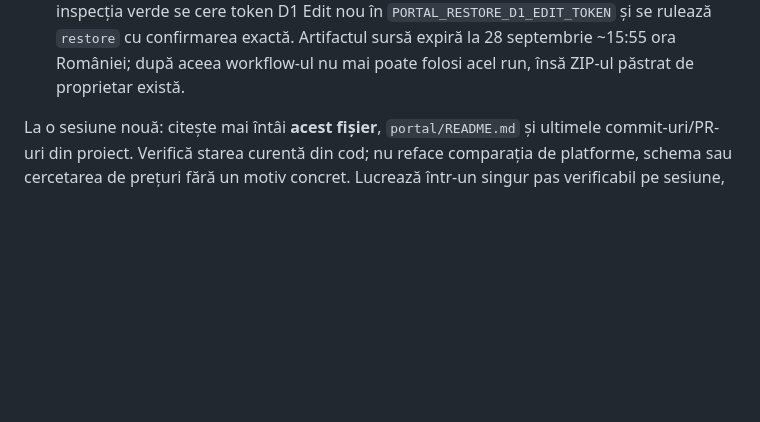
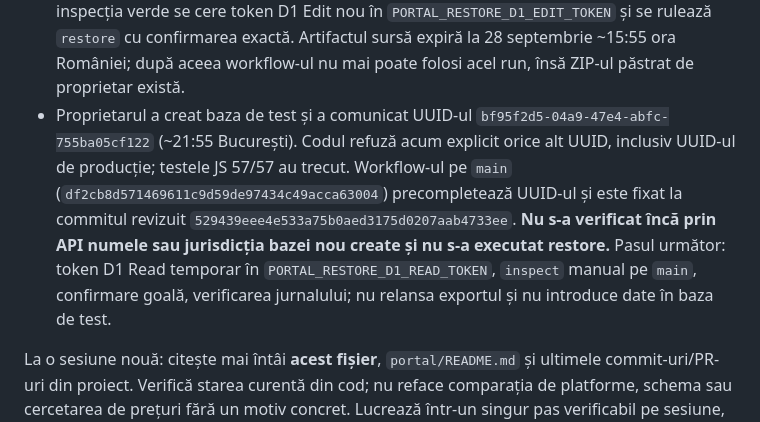
Before and after one commit to petruandines/cleaning-services, a Markdown page: docs/portal-v2-plan.md, the part around the change. GitHub-like rendering; blank space fills up the shorter version.

Commit message:
Checkpoint fixed UUID for EU D1 recovery inspection

```diff
--- a/docs/portal-v2-plan.md
+++ b/docs/portal-v2-plan.md
@@ -91,6 +91,7 @@ Nu considerăm Time Travel drept backup extern. Prima livrare trebuie să includ
 - Proprietarul a confirmat „tokenurile eliminate, ZIP-ul și cheia salvate separat” la ~16:03 București. Tokenurile Read/Edit și secretele temporare vechi au fost eliminate; `PORTAL_WORKER_AUTH_SECRET` este permanent și rămâne. Secretul de cheie `PORTAL_BACKUP_KEY_HEX` rămâne disponibil temporar pentru proba de restaurare; nu se comunică cheia în chat. Planifică și o a doua copie privată a ZIP-ului, dacă nu a fost încă făcută.
 - Pregătită proba de restaurare **numai într-o bază D1 nouă** `petru-ines-restore-test-eu`, jurisdicție EU. Scriptul refuză UUID-ul bazei de producție, alt nume/jurisdicție/cont/branch, alte tabele decât cele interne într-o bază goală, artifactul fără SHA-256 exact și o confirmare incorectă. `inspect` este read-only; `restore` folosește token D1 Edit separat, decriptează numai în directorul privat al runnerului, importă cu `--config` legat de UUID-ul testului și compară toate cele 16 tabele, numărul de rânduri, schema/migrațiile 0006 și `PRAGMA quick_check`/`foreign_key_check`. **Nu s-a creat baza de test și nu s-a executat nimic remote încă.**
 - 57/57 teste JS backend și 5/5 teste Python au trecut local, inclusiv restore local cu înregistrări relaționale, verificările pentru refuzul UUID-ului de producție și al bazei ne-goale. Codul revizuit este commitul `b75bf0f6f8a5092393b4e0fa3c31ed39e3508b7f`; workflow-ul manual `.github/workflows/portal-d1-remote-restore-test.yml` este fixat la acel commit pe `main` (`e486233e28d9aa79a6925d6ed31f002535bb1e75`). Pentru reluare cu cost mic: proprietarul creează în Cloudflare D1 baza **nouă** cu numele exact și jurisdicție `eu`, trimite numai UUID-ul, apoi se pregătește token D1 Read temporar în `PORTAL_RESTORE_D1_READ_TOKEN`, se rulează numai `inspect` cu confirmation gol. Abia după inspecția verde se cere token D1 Edit nou în `PORTAL_RESTORE_D1_EDIT_TOKEN` și se rulează `restore` cu confirmarea exactă. Artifactul sursă expiră la 28 septembrie ~15:55 ora României; după aceea workflow-ul nu mai poate folosi acel run, însă ZIP-ul păstrat de proprietar există.
+- Proprietarul a creat baza de test și a comunicat UUID-ul `bf95f2d5-04a9-47e4-abfc-755ba05cf122` (~21:55 București). Codul refuză acum explicit orice alt UUID, inclusiv UUID-ul de producție; testele JS 57/57 au trecut. Workflow-ul pe `main` (`df2cb8d571469611c9d59de97434c49acca63004`) precompletează UUID-ul și este fixat la commitul revizuit `529439eee4e533a75b0aed3175d0207aab4733ee`. **Nu s-a verificat încă prin API numele sau jurisdicția bazei nou create și nu s-a executat restore.** Pasul următor: token D1 Read temporar în `PORTAL_RESTORE_D1_READ_TOKEN`, `inspect` manual pe `main`, confirmare goală, verificarea jurnalului; nu relansa exportul și nu introduce date în baza de test.
 
 La o sesiune nouă: citește mai întâi **acest fișier**, `portal/README.md` și ultimele commit-uri/PR-uri din proiect. Verifică starea curentă din cod; nu reface comparația de platforme, schema sau cercetarea de prețuri fără un motiv concret. Lucrează într-un singur pas verificabil pe sesiune, actualizează aici: **finalizat / testat / următorul pas / blocaje / commit sau PR**. Încheie înainte de limita de credite cu un commit al lucrului valid și cu blocajele scrise clar. Nu trece la implementarea loginului sau la date reale pe baza unei presupuneri.
 
```
